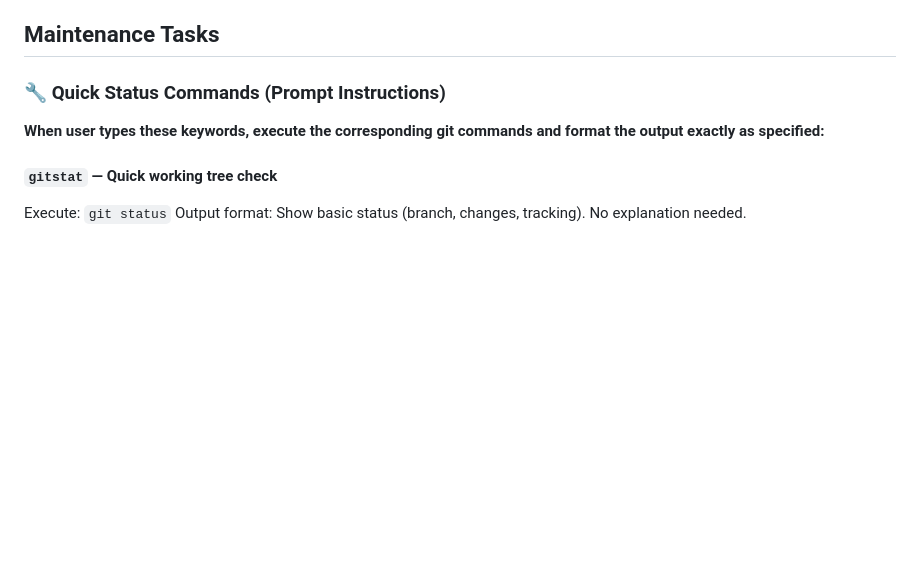
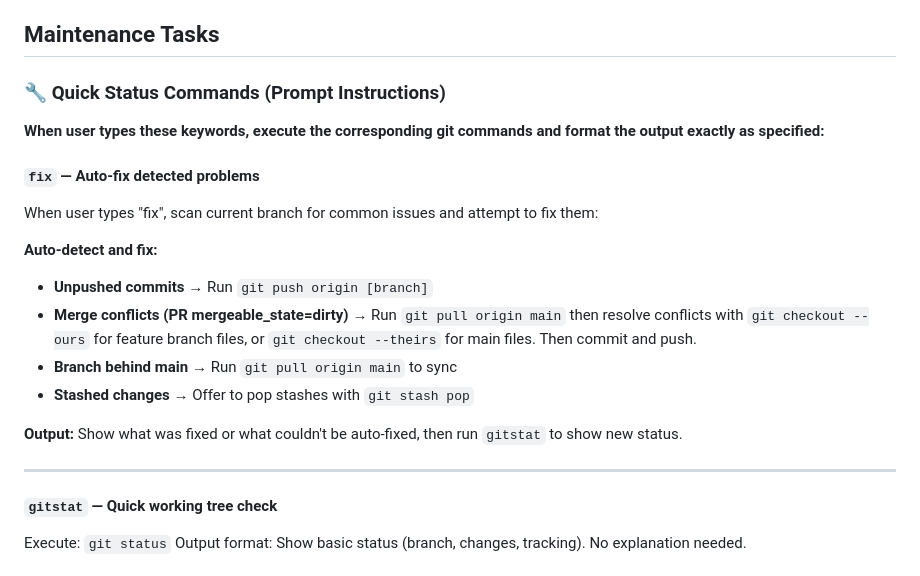
Before and after one commit to gwipsi/testlearn, a Markdown page: CLAUDE.md, the part around the change. Drawn GitHub-style; blank space fills up the shorter version.

Commit message:
Document 'fix' keyword for auto-fixing detected problems
Add prompt instruction for 'fix' keyword that:
- Detects common issues (unpushed commits, merge conflicts, branch behind main, stashes)
- Attempts to auto-fix them (git push, conflict resolution, pull, stash pop)
- Shows what was fixed and runs gitstat to display new status

https://claude.ai/code/session_01K95Uk6y6xQ8YPvCnaqAJRD

```diff
--- a/CLAUDE.md
+++ b/CLAUDE.md
@@ -155,6 +155,19 @@ There are no automated tests, CI pipelines, linters, or formatters configured. T
 
 **When user types these keywords, execute the corresponding git commands and format the output exactly as specified:**
 
+#### **`fix`** — Auto-fix detected problems
+When user types "fix", scan current branch for common issues and attempt to fix them:
+
+**Auto-detect and fix:**
+- **Unpushed commits** → Run `git push origin [branch]`
+- **Merge conflicts (PR mergeable_state=dirty)** → Run `git pull origin main` then resolve conflicts with `git checkout --ours` for feature branch files, or `git checkout --theirs` for main files. Then commit and push.
+- **Branch behind main** → Run `git pull origin main` to sync
+- **Stashed changes** → Offer to pop stashes with `git stash pop`
+
+**Output:** Show what was fixed or what couldn't be auto-fixed, then run `gitstat` to show new status.
+
+---
+
 #### **`gitstat`** — Quick working tree check
 Execute: `git status`
 Output format: Show basic status (branch, changes, tracking). No explanation needed.
```
